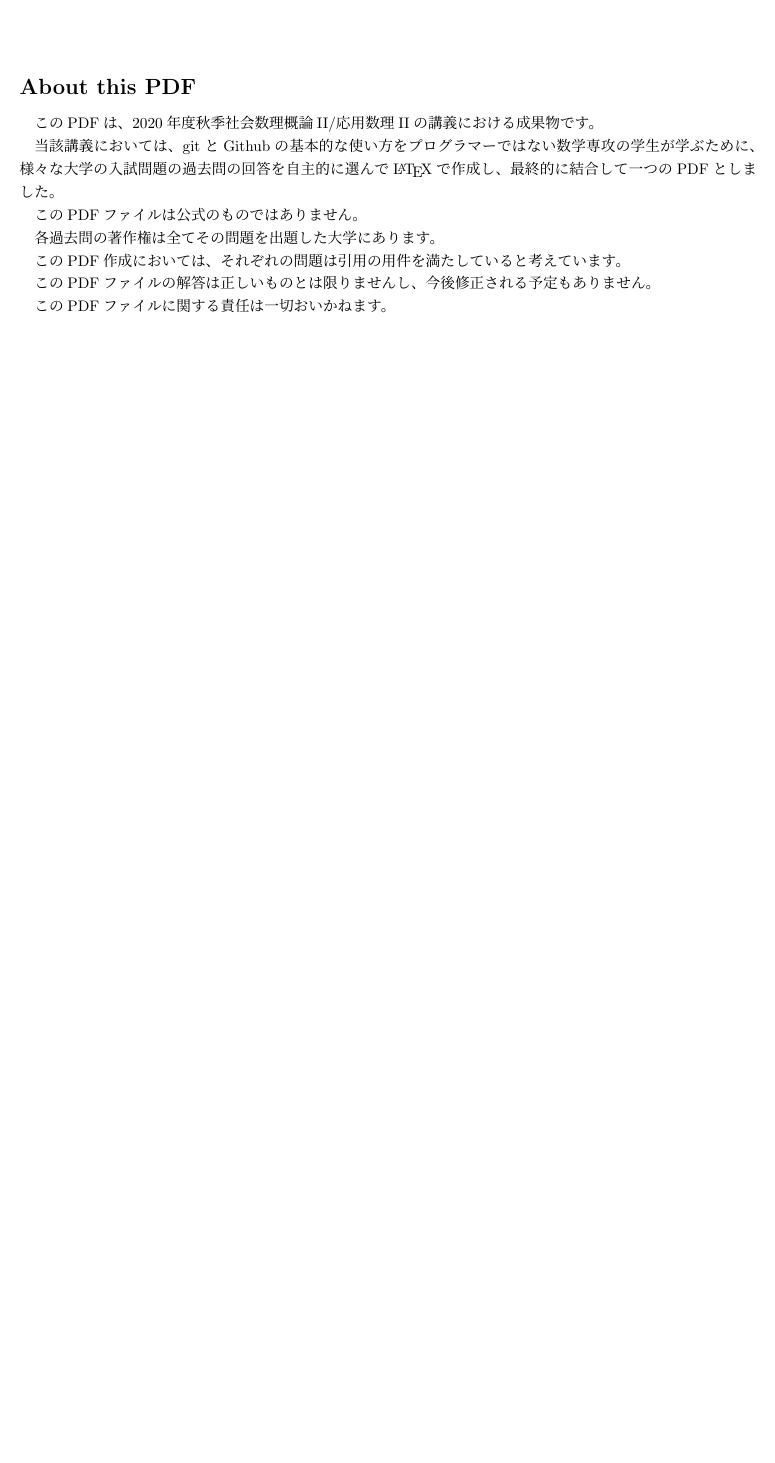
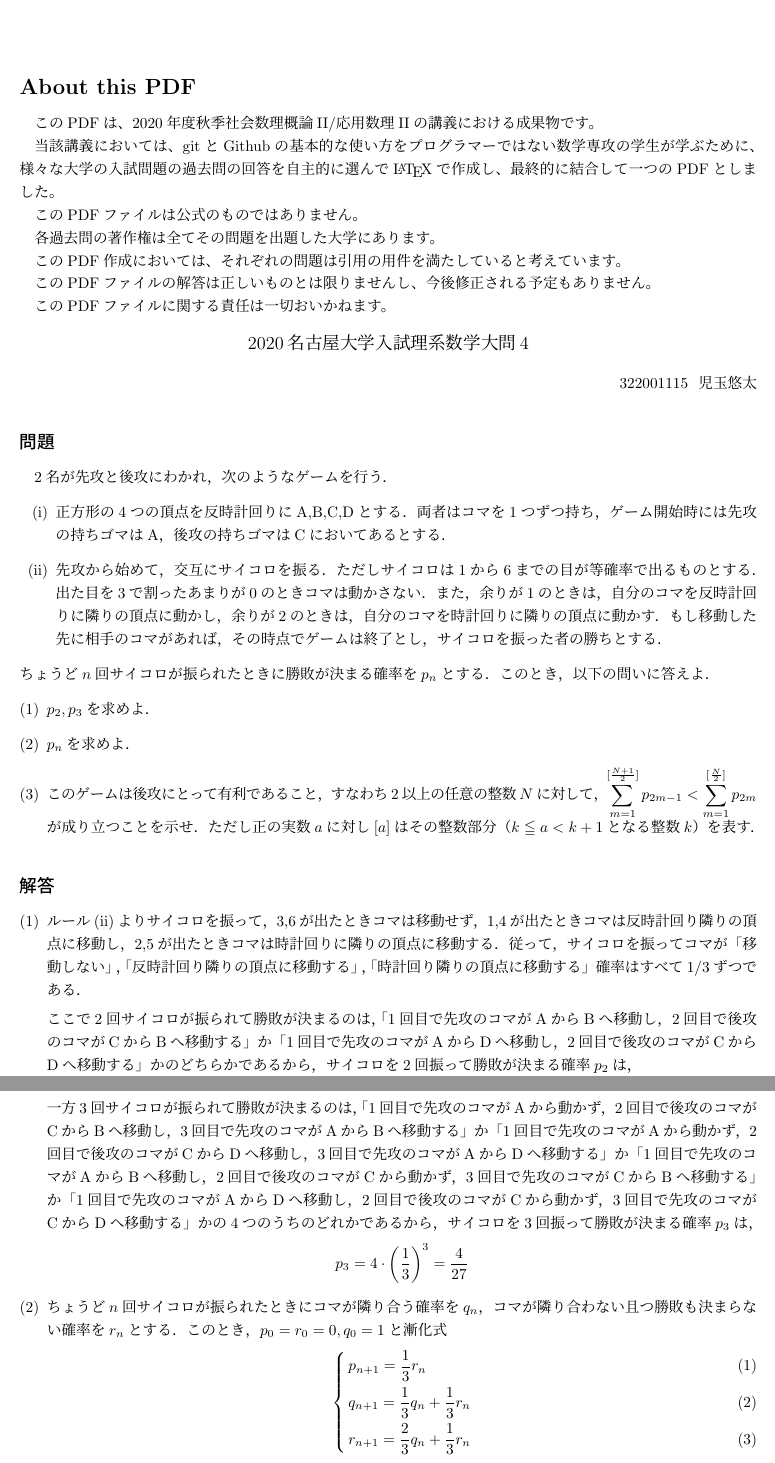
Before and after one commit to tannakaken/nugitlecture2020, a LaTeX document (main.tex, which reads Kodama619/Kodama619.tex): part of the page before the commit and two parts of pages 1 and 2 of 3 after it, the two joined at a grey line, cut so that both start at the same text, the shorter picture padded with empty space. Compiled offline with pLaTeX and dvipdfmx.

Commit message:
統合できるように変更

```diff
--- a/Kodama619.tex
+++ b/Kodama619/Kodama619.tex
@@ -5,9 +1,13 @@
+\documentclass[../main]{subfiles}
 
 
 \begin{document}
 \begin{center}
 	{\large 2020名古屋大学入試理系数学大問4}
 \end{center}
+\begin{flushright}
+  322001115~~児玉悠太
+\end{flushright}
 \subsection*{問題}
 2名が先攻と後攻にわかれ，次のようなゲームを行う．
 \begin{enumerate}[(i)]
--- a/main.tex
+++ b/main.tex
@@ -3,6 +3,8 @@
 \usepackage[a4paper,hmargin=20mm,vmargin=15pt]{geometry}
 \usepackage{subfiles}
 \usepackage{amsmath,amssymb,amsthm}
+\usepackage{cases}
+\usepackage{enumerate}
 
 \title{名古屋大学2020年度秋季社会数理概論II/応用数理II成果物}
 \author{}
```
Also changed, not shown: Kodama619/Kodama619.tex (4 more changed lines), main.tex (2 more changed lines).
